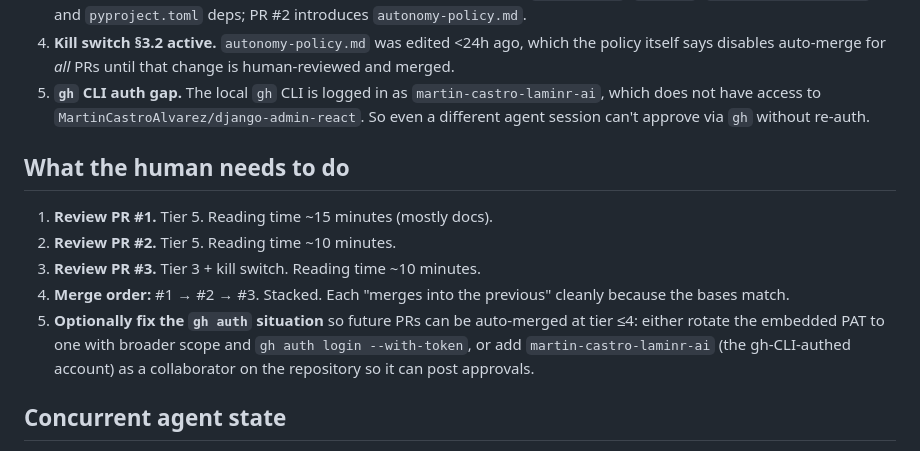
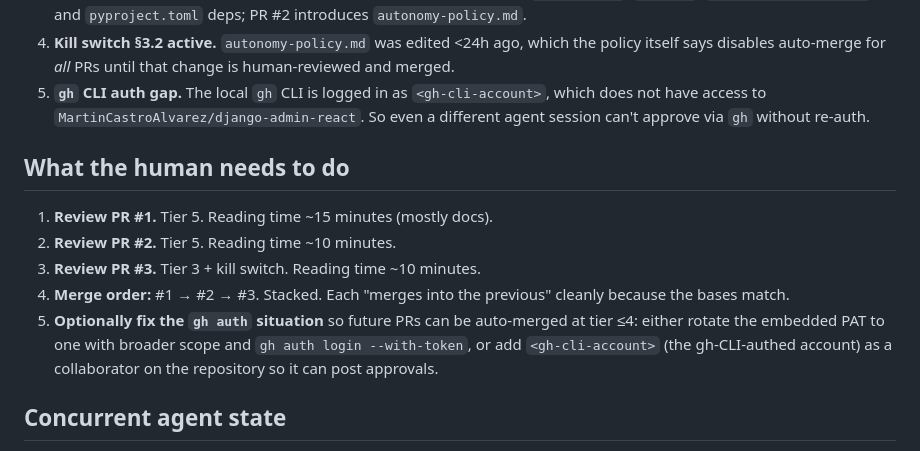
Before and after one commit to MartinCastroAlvarez/django-admin-react, a Markdown page: forum/AGENT-claude-foundation-status-02.md, the part around the change. GitHub-like rendering.

```diff
--- a/forum/AGENT-claude-foundation-status-02.md
+++ b/forum/AGENT-claude-foundation-status-02.md
@@ -30,7 +30,7 @@ both will rebase cleanly onto `main`.
    ago, which the policy itself says disables auto-merge for *all*
    PRs until that change is human-reviewed and merged.
 5. **`gh` CLI auth gap.** The local `gh` CLI is logged in as
-   `martin-castro-laminr-ai`, which does not have access to
+   `<gh-cli-account>`, which does not have access to
    `MartinCastroAlvarez/django-admin-react`. So even a different
    agent session can't approve via `gh` without re-auth.
 
@@ -44,7 +44,7 @@ both will rebase cleanly onto `main`.
 5. **Optionally fix the `gh auth` situation** so future PRs can be
    auto-merged at tier ≤4: either rotate the embedded PAT to one
    with broader scope and `gh auth login --with-token`, or add
-   `martin-castro-laminr-ai` (the gh-CLI-authed account) as a
+   `<gh-cli-account>` (the gh-CLI-authed account) as a
    collaborator on the repository so it can post approvals.
 
 ## Concurrent agent state
```
Also changed, not shown: forum/AGENT-opus47-pr03-registry-claim.md (+2 -2 lines), 1 other file.
